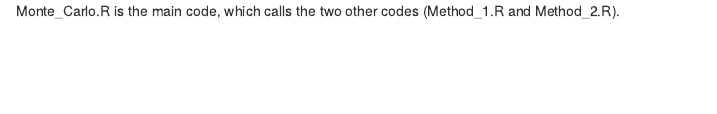
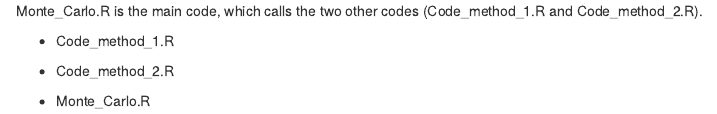
Before and after one commit to louischarlot/Comparison_Two_Cluster_Robust_Hausman_tests, an R Markdown document (Codes/ReadME.rmd): the page in a window 1100 px wide, from its top. Rendered offline with R 4.5, knitr and Pandoc, with nearby package versions.

Commit message:
Update ReadME.rmd

```diff
--- a/Codes/ReadME.rmd
+++ b/Codes/ReadME.rmd
@@ -1 +1,7 @@
-Monte_Carlo.R is the main code, which calls the two other codes (Method_1.R and Method_2.R).
+Monte_Carlo.R is the main code, which calls the two other codes (Code_method_1.R and Code_method_2.R).
+
+- Code_method_1.R
+
+- Code_method_2.R
+
+- Monte_Carlo.R
```
